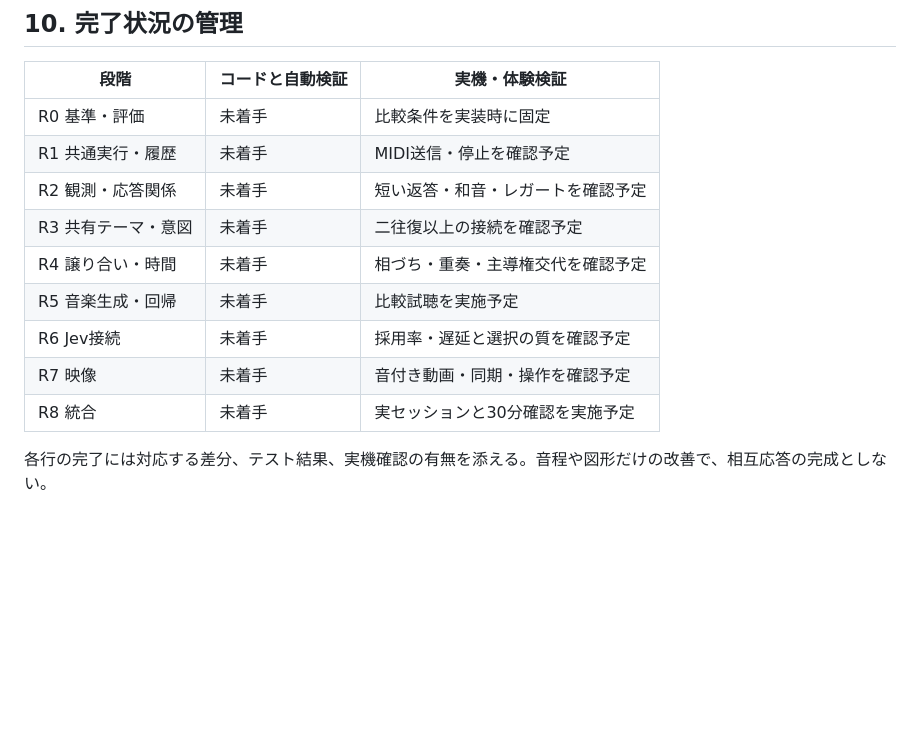
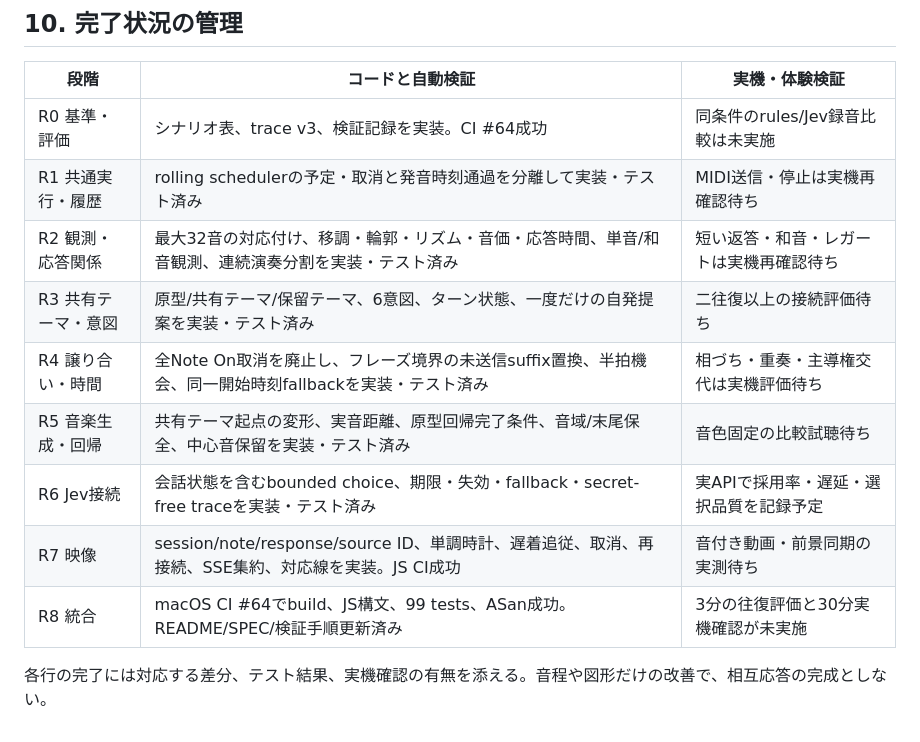
Before and after one commit to chanwata/jev-bassist, a Markdown page: REVISION_PLAN_RECIPROCAL_ENSEMBLE.md, the part around the change. GitHub-like rendering; blank space fills up the shorter version.

Commit message:
M20: record reciprocal ensemble verification

```diff
--- a/REVISION_PLAN_RECIPROCAL_ENSEMBLE.md
+++ b/REVISION_PLAN_RECIPROCAL_ENSEMBLE.md
@@ -319,14 +319,14 @@ traceに入力受信、観測成立、候補生成、API開始/完了、選択
 
 | 段階 | コードと自動検証 | 実機・体験検証 |
 | --- | --- | --- |
-| R0 基準・評価 | 未着手 | 比較条件を実装時に固定 |
-| R1 共通実行・履歴 | 未着手 | MIDI送信・停止を確認予定 |
-| R2 観測・応答関係 | 未着手 | 短い返答・和音・レガートを確認予定 |
-| R3 共有テーマ・意図 | 未着手 | 二往復以上の接続を確認予定 |
-| R4 譲り合い・時間 | 未着手 | 相づち・重奏・主導権交代を確認予定 |
-| R5 音楽生成・回帰 | 未着手 | 比較試聴を実施予定 |
-| R6 Jev接続 | 未着手 | 採用率・遅延と選択の質を確認予定 |
-| R7 映像 | 未着手 | 音付き動画・同期・操作を確認予定 |
-| R8 統合 | 未着手 | 実セッションと30分確認を実施予定 |
+| R0 基準・評価 | シナリオ表、trace v3、検証記録を実装。CI #64成功 | 同条件のrules/Jev録音比較は未実施 |
+| R1 共通実行・履歴 | rolling schedulerの予定・取消と発音時刻通過を分離して実装・テスト済み | MIDI送信・停止は実機再確認待ち |
+| R2 観測・応答関係 | 最大32音の対応付け、移調・輪郭・リズム・音価・応答時間、単音/和音観測、連続演奏分割を実装・テスト済み | 短い返答・和音・レガートは実機再確認待ち |
+| R3 共有テーマ・意図 | 原型/共有テーマ/保留テーマ、6意図、ターン状態、一度だけの自発提案を実装・テスト済み | 二往復以上の接続評価待ち |
+| R4 譲り合い・時間 | 全Note On取消を廃止し、フレーズ境界の未送信suffix置換、半拍機会、同一開始時刻fallbackを実装・テスト済み | 相づち・重奏・主導権交代は実機評価待ち |
+| R5 音楽生成・回帰 | 共有テーマ起点の変形、実音距離、原型回帰完了条件、音域/末尾保全、中心音保留を実装・テスト済み | 音色固定の比較試聴待ち |
+| R6 Jev接続 | 会話状態を含むbounded choice、期限・失効・fallback・secret-free traceを実装・テスト済み | 実APIで採用率・遅延・選択品質を記録予定 |
+| R7 映像 | session/note/response/source ID、単調時計、遅着追従、取消、再接続、SSE集約、対応線を実装。JS CI成功 | 音付き動画・前景同期の実測待ち |
+| R8 統合 | macOS CI #64でbuild、JS構文、99 tests、ASan成功。README/SPEC/検証手順更新済み | 3分の往復評価と30分実機確認が未実施 |
 
 各行の完了には対応する差分、テスト結果、実機確認の有無を添える。音程や図形だけの改善で、相互応答の完成としない。
```
Also changed, not shown: CONVERSATION_VALIDATION.md (+2 -0 lines).
